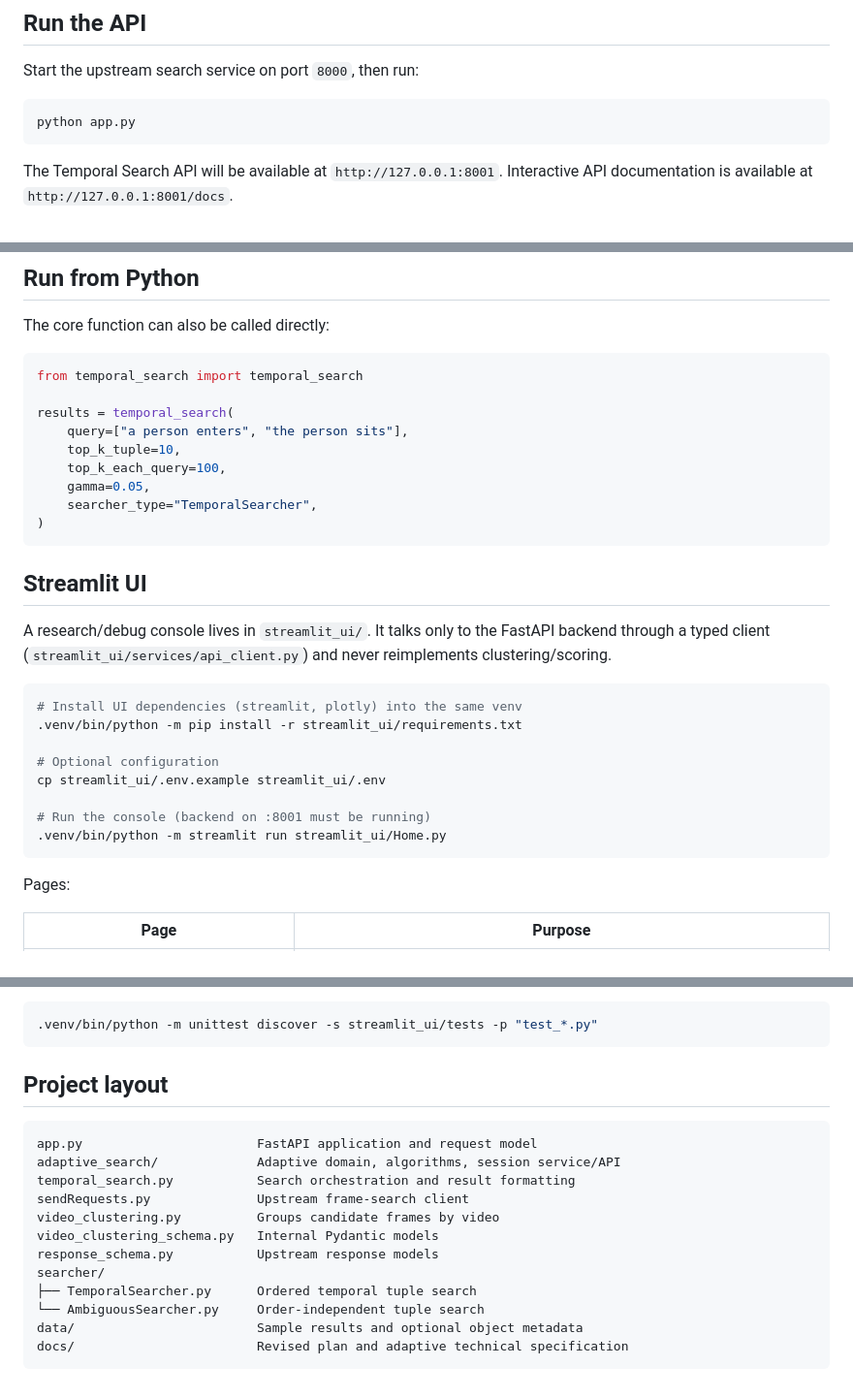
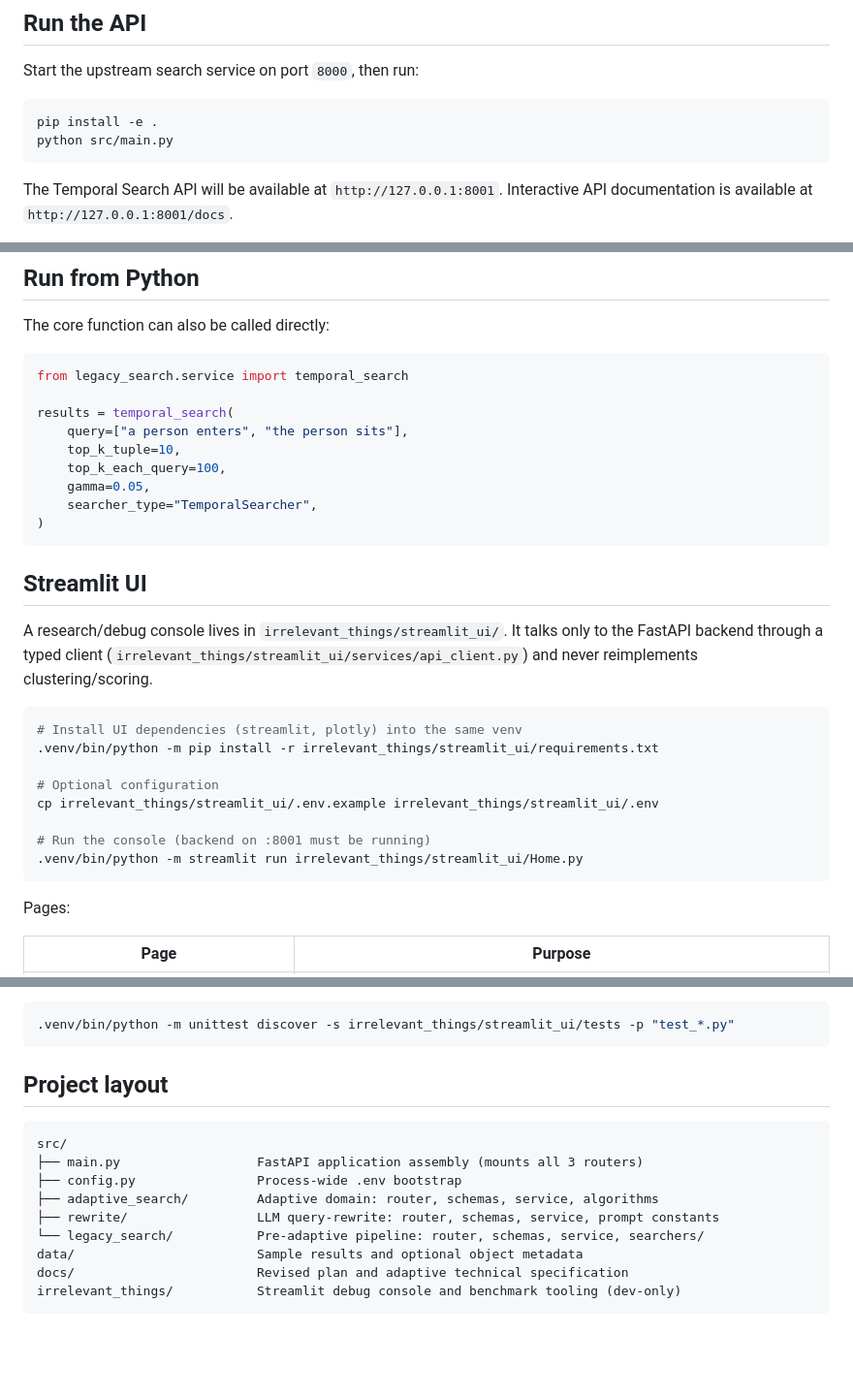
Before and after one commit to hikito-otikih/temporal_search, a Markdown page: README.md, 3 parts joined by grey strips. Shown at 97% size. GitHub-like rendering; blank space fills up the shorter version.

Commit message:
docs: update README for the src/ package layout
Points the run/import instructions at pip install -e . + python
src/main.py and legacy_search.service.temporal_search, updates the
Streamlit paths to irrelevant_things/streamlit_ui/, and rewrites the
project-layout section to describe the src/adaptive_search, src/rewrite,
src/legacy_search split instead of the old flat module list.

````diff
--- a/README.md
+++ b/README.md
@@ -125,7 +125,8 @@ The upstream `POST /search` endpoint must return this shape:
 Start the upstream search service on port `8000`, then run:
 
 ```bash
-python app.py
+pip install -e .
+python src/main.py
 ```
 
 The Temporal Search API will be available at `http://127.0.0.1:8001`. Interactive API documentation is available at `http://127.0.0.1:8001/docs`.
@@ -354,7 +355,7 @@ A tuple is retained when at least one of its frames contains all requested objec
 The core function can also be called directly:
 
 ```python
-from temporal_search import temporal_search
+from legacy_search.service import temporal_search
 
 results = temporal_search(
     query=["a person enters", "the person sits"],
@@ -367,19 +368,19 @@ results = temporal_search(
 
 ## Streamlit UI
 
-A research/debug console lives in `streamlit_ui/`. It talks only to the FastAPI
-backend through a typed client (`streamlit_ui/services/api_client.py`) and
+A research/debug console lives in `irrelevant_things/streamlit_ui/`. It talks only to the FastAPI
+backend through a typed client (`irrelevant_things/streamlit_ui/services/api_client.py`) and
 never reimplements clustering/scoring.
 
 ```bash
 # Install UI dependencies (streamlit, plotly) into the same venv
-.venv/bin/python -m pip install -r streamlit_ui/requirements.txt
+.venv/bin/python -m pip install -r irrelevant_things/streamlit_ui/requirements.txt
 
 # Optional configuration
-cp streamlit_ui/.env.example streamlit_ui/.env
+cp irrelevant_things/streamlit_ui/.env.example irrelevant_things/streamlit_ui/.env
 
 # Run the console (backend on :8001 must be running)
-.venv/bin/python -m streamlit run streamlit_ui/Home.py
+.venv/bin/python -m streamlit run irrelevant_things/streamlit_ui/Home.py
 ```
 
 Pages:
@@ -409,22 +410,19 @@ Design notes:
 - Run the UI tests with:
 
 ```bash
-.venv/bin/python -m unittest discover -s streamlit_ui/tests -p "test_*.py"
+.venv/bin/python -m unittest discover -s irrelevant_things/streamlit_ui/tests -p "test_*.py"
 ```
 
 ## Project layout
 
 ```text
-app.py                       FastAPI application and request model
-adaptive_search/             Adaptive domain, algorithms, session service/API
-temporal_search.py           Search orchestration and result formatting
-sendRequests.py              Upstream frame-search client
-video_clustering.py          Groups candidate frames by video
-video_clustering_schema.py   Internal Pydantic models
-response_schema.py           Upstream response models
-searcher/
-├── TemporalSearcher.py      Ordered temporal tuple search
-└── AmbiguousSearcher.py     Order-independent tuple search
+src/
+├── main.py                  FastAPI application assembly (mounts all 3 routers)
+├── config.py                Process-wide .env bootstrap
+├── adaptive_search/         Adaptive domain: router, schemas, service, algorithms
+├── rewrite/                 LLM query-rewrite: router, schemas, service, prompt constants
+└── legacy_search/           Pre-adaptive pipeline: router, schemas, service, searchers/
 data/                        Sample results and optional object metadata
 docs/                        Revised plan and adaptive technical specification
+irrelevant_things/           Streamlit debug console and benchmark tooling (dev-only)
 ```
````
